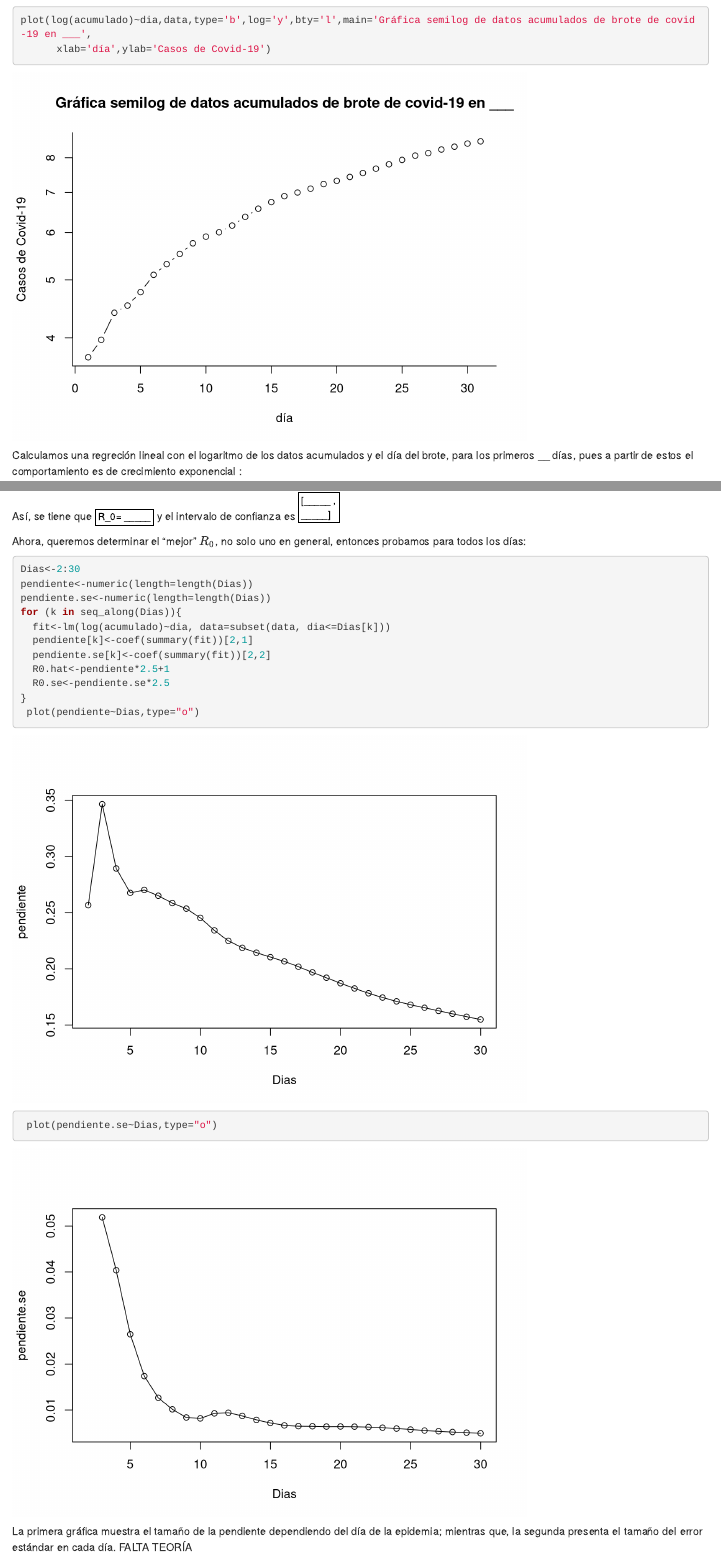
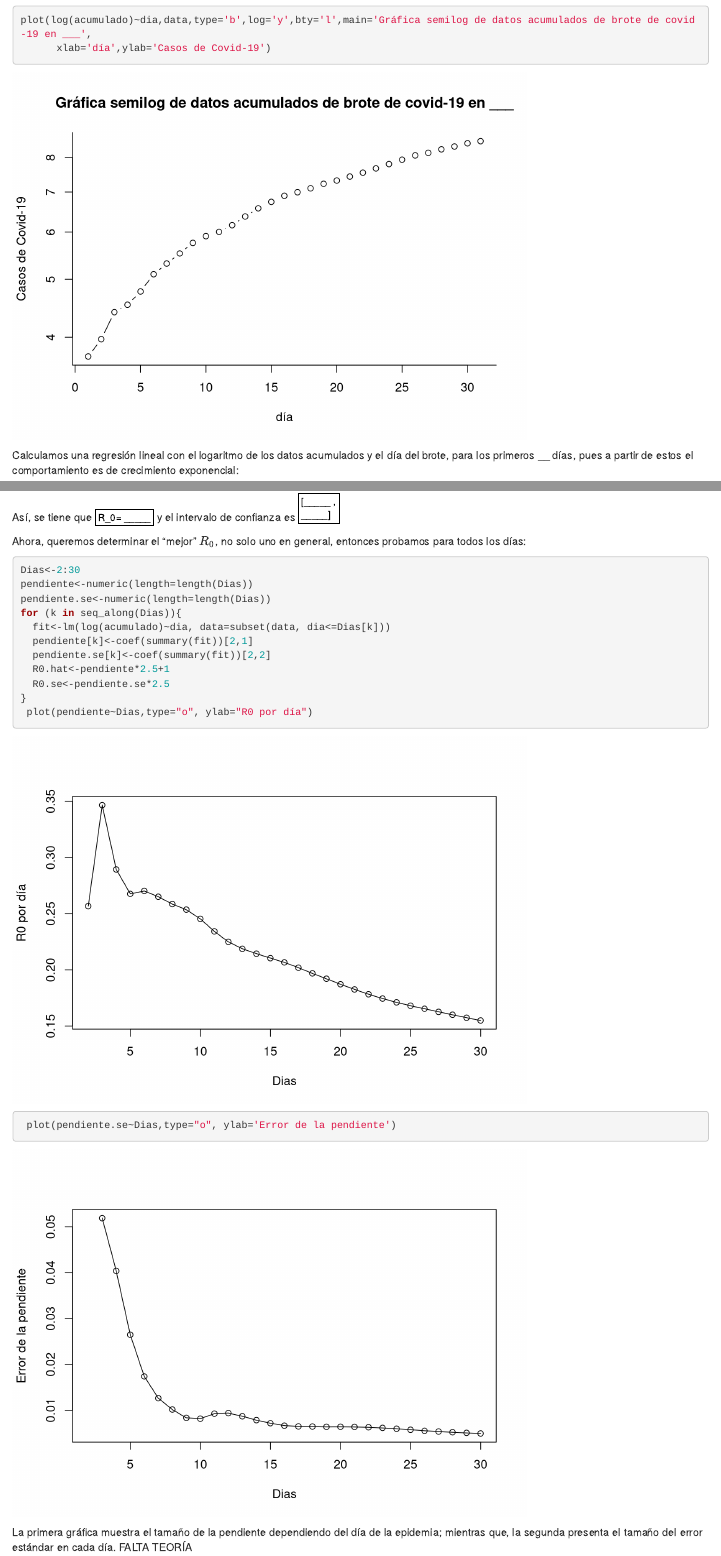
Before and after one commit to CYetlanezi/epidemiologia, an R Markdown document (R0_parcial.Rmd): the page in a window 1100 px wide, from 1130 px down before the commit and from 1190 px down after it, so that both start at the same text, and a second part further down, joined at a grey line. Rendered offline with R 4.5, knitr and Pandoc, with nearby package versions; some code elsewhere in the file could not run offline.

Commit message:
Add files via upload

````diff
--- a/R0_parcial.Rmd
+++ b/R0_parcial.Rmd
@@ -48,8 +47,7 @@ plot(log(acumulado)~dia,data,type='b',log='y',bty='l',main='Gráfica semilog de
       xlab='día',ylab='Casos de Covid-19')
 ```
 
-Calculamos una regreción lineal con el logaritmo de los datos acumulados y el día del brote, para los primeros __ días, pues a partir de estos el comportamiento es de crecimiento exponencial :
-
+Calculamos una regresión lineal con el logaritmo de los datos acumulados y el día del brote, para los primeros __ días, pues a partir de estos el comportamiento es de crecimiento exponencial:
 ```{r}
 d<-15
 fit <- lm(log(acumulado)~dia,data=subset(data,dia<=d))
@@ -103,8 +101,8 @@ for (k in seq_along(Dias)){
   R0.hat<-pendiente*2.5+1
   R0.se<-pendiente.se*2.5
 }
- plot(pendiente~Dias,type="o")
- plot(pendiente.se~Dias,type="o")
+ plot(pendiente~Dias,type="o", ylab="R0 por día")
+ plot(pendiente.se~Dias,type="o", ylab='Error de la pendiente')
 ```
 La primera gráfica muestra el tamaño de la pendiente dependiendo del día de la epidemia; mientras que, la segunda presenta el tamaño del error estándar en cada día. FALTA TEORÍA
 
````
Also changed, not shown: R0_parcial.Rmd (19 more changed lines).
